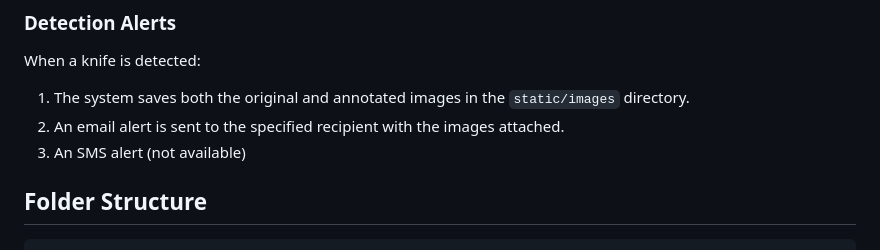
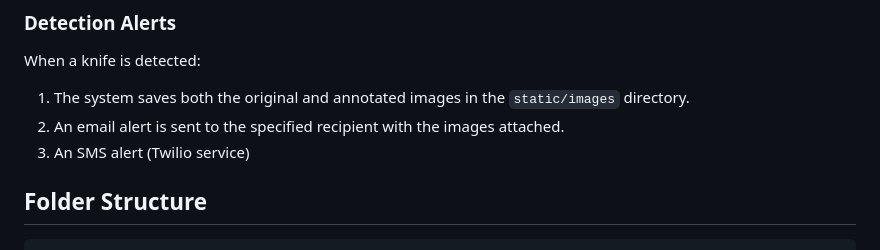
Before and after one commit to Justinxc1337/AI-model-detection, a Markdown page: README.md, the part around the change. GitHub-like rendering.

```diff
--- a/README.md
+++ b/README.md
@@ -85,7 +85,7 @@ This application is designed as a proof of concept and includes the following li
 When a knife is detected:
 1. The system saves both the original and annotated images in the `static/images` directory.
 2. An email alert is sent to the specified recipient with the images attached.
-3. An SMS alert (not available)
+3. An SMS alert (Twilio service)
 
 ## Folder Structure
 
```
